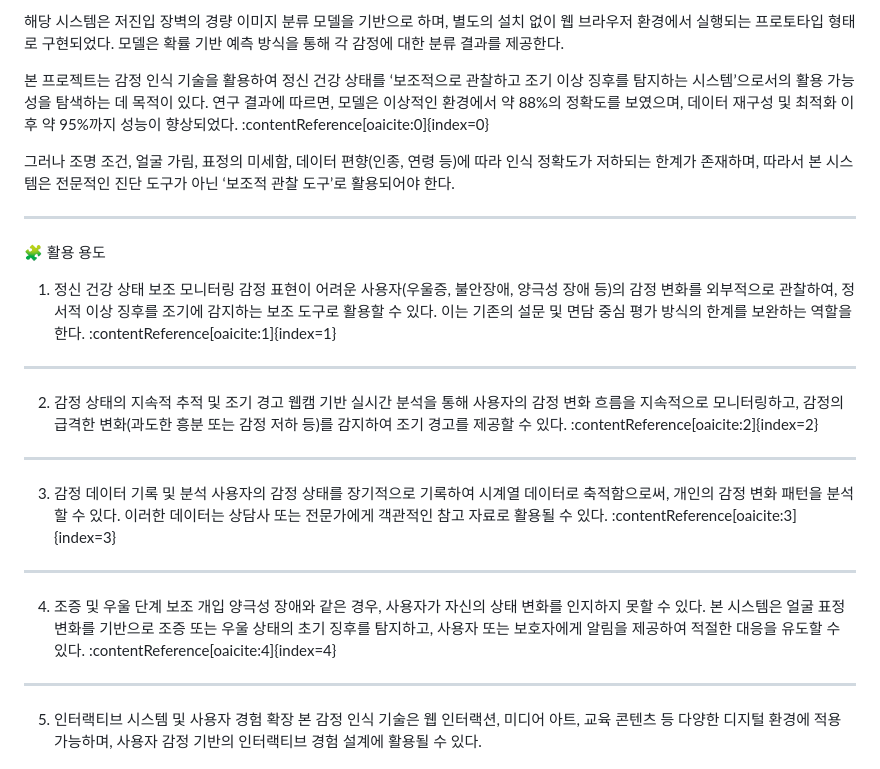
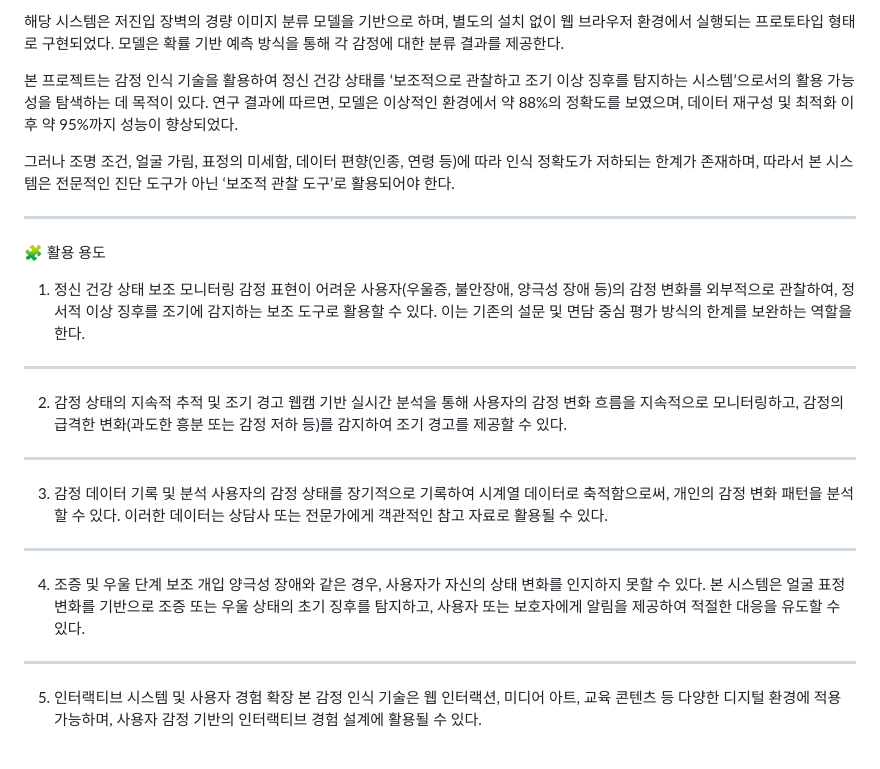
Before and after one commit to rourou200210-ship-it/zyr, a Markdown page: README.md, the part around the change. Rendered like a GitHub page.

```diff
--- a/README.md
+++ b/README.md
@@ -5,7 +5,7 @@
 
 해당 시스템은 저진입 장벽의 경량 이미지 분류 모델을 기반으로 하며, 별도의 설치 없이 웹 브라우저 환경에서 실행되는 프로토타입 형태로 구현되었다. 모델은 확률 기반 예측 방식을 통해 각 감정에 대한 분류 결과를 제공한다.
 
-본 프로젝트는 감정 인식 기술을 활용하여 정신 건강 상태를 ‘보조적으로 관찰하고 조기 이상 징후를 탐지하는 시스템’으로서의 활용 가능성을 탐색하는 데 목적이 있다. 연구 결과에 따르면, 모델은 이상적인 환경에서 약 88%의 정확도를 보였으며, 데이터 재구성 및 최적화 이후 약 95%까지 성능이 향상되었다. :contentReference[oaicite:0]{index=0}
+본 프로젝트는 감정 인식 기술을 활용하여 정신 건강 상태를 ‘보조적으로 관찰하고 조기 이상 징후를 탐지하는 시스템’으로서의 활용 가능성을 탐색하는 데 목적이 있다. 연구 결과에 따르면, 모델은 이상적인 환경에서 약 88%의 정확도를 보였으며, 데이터 재구성 및 최적화 이후 약 95%까지 성능이 향상되었다.
 
 그러나 조명 조건, 얼굴 가림, 표정의 미세함, 데이터 편향(인종, 연령 등)에 따라 인식 정확도가 저하되는 한계가 존재하며, 따라서 본 시스템은 전문적인 진단 도구가 아닌 ‘보조적 관찰 도구’로 활용되어야 한다.
 
@@ -14,22 +14,21 @@
 🧩 활용 용도
 
 1. 정신 건강 상태 보조 모니터링
-감정 표현이 어려운 사용자(우울증, 불안장애, 양극성 장애 등)의 감정 변화를 외부적으로 관찰하여, 정서적 이상 징후를 조기에 감지하는 보조 도구로 활용할 수 있다. 이는 기존의 설문 및 면담 중심 평가 방식의 한계를 보완하는 역할을 한다. :contentReference[oaicite:1]{index=1}
+감정 표현이 어려운 사용자(우울증, 불안장애, 양극성 장애 등)의 감정 변화를 외부적으로 관찰하여, 정서적 이상 징후를 조기에 감지하는 보조 도구로 활용할 수 있다. 이는 기존의 설문 및 면담 중심 평가 방식의 한계를 보완하는 역할을 한다.
 
 ---
 
 2. 감정 상태의 지속적 추적 및 조기 경고
-웹캠 기반 실시간 분석을 통해 사용자의 감정 변화 흐름을 지속적으로 모니터링하고, 감정의 급격한 변화(과도한 흥분 또는 감정 저하 등)를 감지하여 조기 경고를 제공할 수 있다. :contentReference[oaicite:2]{index=2}
+웹캠 기반 실시간 분석을 통해 사용자의 감정 변화 흐름을 지속적으로 모니터링하고, 감정의 급격한 변화(과도한 흥분 또는 감정 저하 등)를 감지하여 조기 경고를 제공할 수 있다.
 
 ---
 
 3. 감정 데이터 기록 및 분석
-사용자의 감정 상태를 장기적으로 기록하여 시계열 데이터로 축적함으로써, 개인의 감정 변화 패턴을 분석할 수 있다. 이러한 데이터는 상담사 또는 전문가에게 객관적인 참고 자료로 활용될 수 있다. :contentReference[oaicite:3]{index=3}
-
+사용자의 감정 상태를 장기적으로 기록하여 시계열 데이터로 축적함으로써, 개인의 감정 변화 패턴을 분석할 수 있다. 이러한 데이터는 상담사 또는 전문가에게 객관적인 참고 자료로 활용될 수 있다.
 ---
 
 4. 조증 및 우울 단계 보조 개입
-양극성 장애와 같은 경우, 사용자가 자신의 상태 변화를 인지하지 못할 수 있다. 본 시스템은 얼굴 표정 변화를 기반으로 조증 또는 우울 상태의 초기 징후를 탐지하고, 사용자 또는 보호자에게 알림을 제공하여 적절한 대응을 유도할 수 있다. :contentReference[oaicite:4]{index=4}
+양극성 장애와 같은 경우, 사용자가 자신의 상태 변화를 인지하지 못할 수 있다. 본 시스템은 얼굴 표정 변화를 기반으로 조증 또는 우울 상태의 초기 징후를 탐지하고, 사용자 또는 보호자에게 알림을 제공하여 적절한 대응을 유도할 수 있다.
 
 ---
 
```
